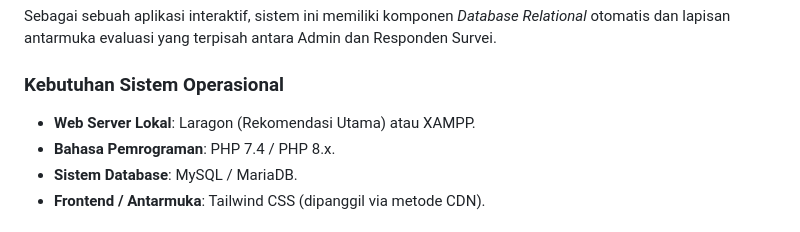
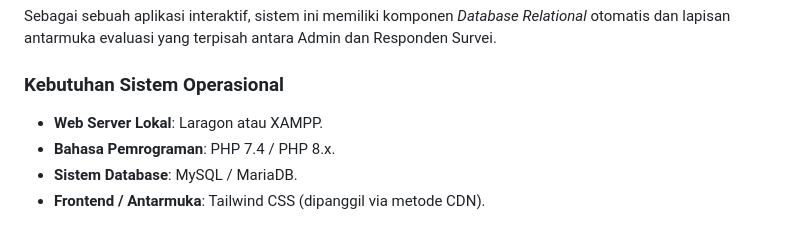
Before and after one commit to hananaila/SAW-HayoChicken, a Markdown page: README.md, the part around the change. Rendered like a GitHub page.

```diff
--- a/README.md
+++ b/README.md
@@ -44,7 +44,7 @@ Sistem mengklasifikasikan kriteria menjadi dua sifat mutlak: turunan atribut *Be
 Sebagai sebuah aplikasi interaktif, sistem ini memiliki komponen *Database Relational* otomatis dan lapisan antarmuka evaluasi yang terpisah antara Admin dan Responden Survei.
 
 ### Kebutuhan Sistem Operasional
-- **Web Server Lokal**: Laragon (Rekomendasi Utama) atau XAMPP.
+- **Web Server Lokal**: Laragon atau XAMPP.
 - **Bahasa Pemrograman**: PHP 7.4 / PHP 8.x.
 - **Sistem Database**: MySQL / MariaDB.
 - **Frontend / Antarmuka**: Tailwind CSS (dipanggil via metode CDN).
```
